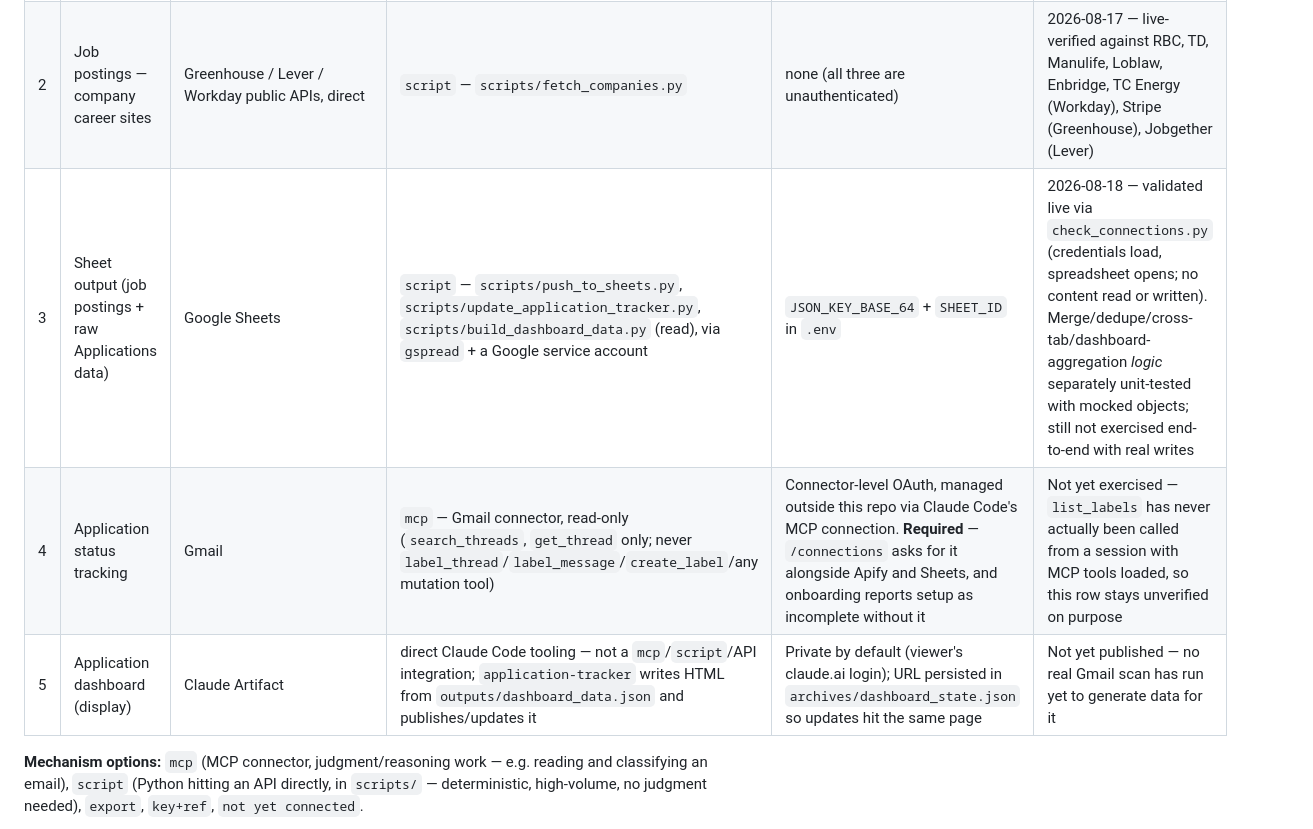
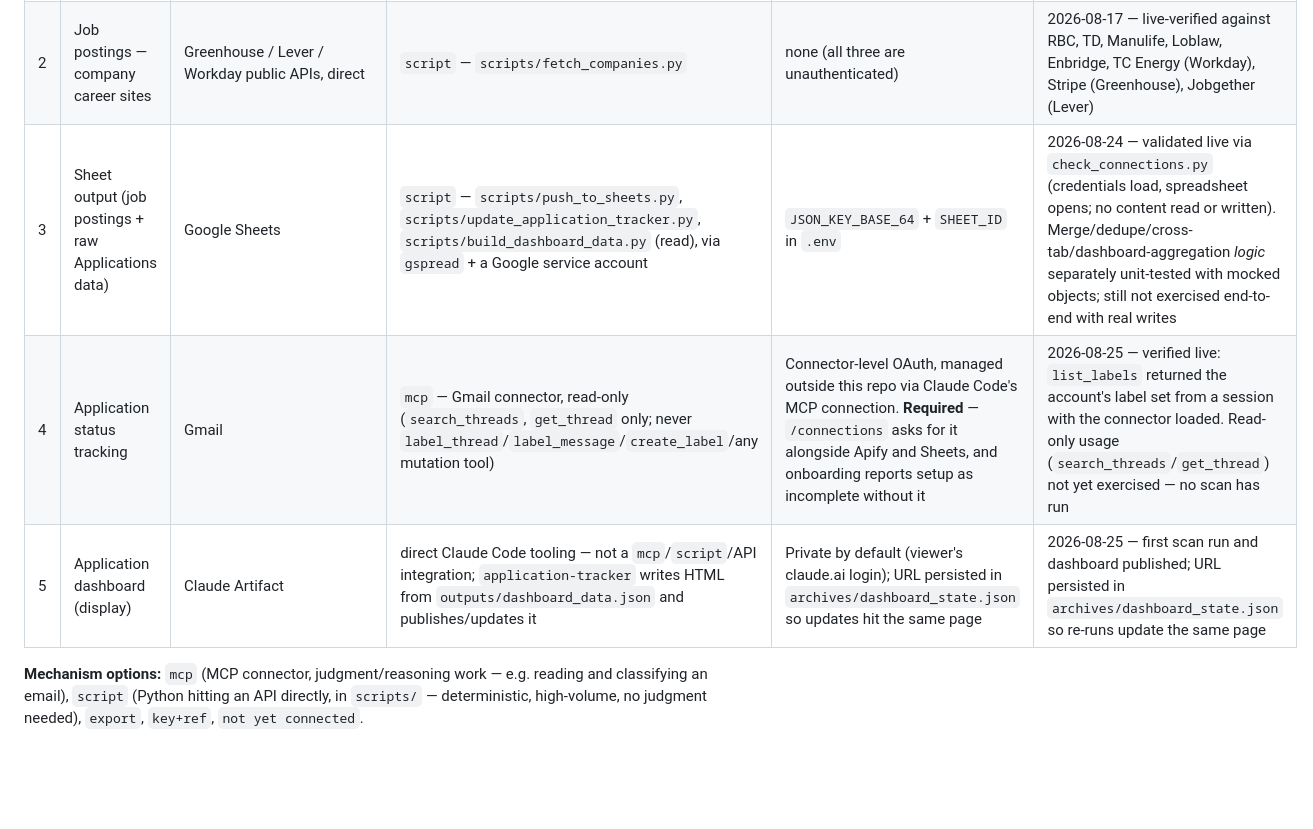
Before and after one commit to SahilGogna/job-search-os, a Markdown page: connections.md, the part around one of its changes. Drawn GitHub-style; blank space fills up the shorter version.

```diff
--- a/connections.md
+++ b/connections.md
@@ -10,7 +10,7 @@ Registry of every external system this project reaches. Unlike a fresh AIS-OS cl
 | 2 | Job postings — company career sites | Greenhouse / Lever / Workday public APIs, direct | `script` — `scripts/fetch_companies.py` | none (all three are unauthenticated) | 2026-08-17 — live-verified against RBC, TD, Manulife, Loblaw, Enbridge, TC Energy (Workday), Stripe (Greenhouse), Jobgether (Lever) |
-| 3 | Sheet output (job postings + raw Applications data) | Google Sheets | `script` — `scripts/push_to_sheets.py`, `scripts/update_application_tracker.py`, `scripts/build_dashboard_data.py` (read), via `gspread` + a Google service account | `JSON_KEY_BASE_64` + `SHEET_ID` in `.env` | 2026-08-18 — validated live via `check_connections.py` (credentials load, spreadsheet opens; no content read or written). Merge/dedupe/cross-tab/dashboard-aggregation *logic* separately unit-tested with mocked objects; still not exercised end-to-end with real writes |
-| 4 | Application status tracking | Gmail | `mcp` — Gmail connector, read-only (`search_threads`, `get_thread` only; never `label_thread`/`label_message`/`create_label`/any mutation tool) | Connector-level OAuth, managed outside this repo via Claude Code's MCP connection. **Required** — `/connections` asks for it alongside Apify and Sheets, and onboarding reports setup as incomplete without it | Not yet exercised — `list_labels` has never actually been called from a session with MCP tools loaded, so this row stays unverified on purpose |
-| 5 | Application dashboard (display) | Claude Artifact | direct Claude Code tooling — not a `mcp`/`script`/API integration; `application-tracker` writes HTML from `outputs/dashboard_data.json` and publishes/updates it | Private by default (viewer's claude.ai login); URL persisted in `archives/dashboard_state.json` so updates hit the same page | Not yet published — no real Gmail scan has run yet to generate data for it |
+| 3 | Sheet output (job postings + raw Applications data) | Google Sheets | `script` — `scripts/push_to_sheets.py`, `scripts/update_application_tracker.py`, `scripts/build_dashboard_data.py` (read), via `gspread` + a Google service account | `JSON_KEY_BASE_64` + `SHEET_ID` in `.env` | 2026-08-24 — validated live via `check_connections.py` (credentials load, spreadsheet opens; no content read or written). Merge/dedupe/cross-tab/dashboard-aggregation *logic* separately unit-tested with mocked objects; still not exercised end-to-end with real writes |
+| 4 | Application status tracking | Gmail | `mcp` — Gmail connector, read-only (`search_threads`, `get_thread` only; never `label_thread`/`label_message`/`create_label`/any mutation tool) | Connector-level OAuth, managed outside this repo via Claude Code's MCP connection. **Required** — `/connections` asks for it alongside Apify and Sheets, and onboarding reports setup as incomplete without it | 2026-08-25 — verified live: `list_labels` returned the account's label set from a session with the connector loaded. Read-only usage (`search_threads`/`get_thread`) not yet exercised — no scan has run |
+| 5 | Application dashboard (display) | Claude Artifact | direct Claude Code tooling — not a `mcp`/`script`/API integration; `application-tracker` writes HTML from `outputs/dashboard_data.json` and publishes/updates it | Private by default (viewer's claude.ai login); URL persisted in `archives/dashboard_state.json` so updates hit the same page | 2026-08-25 — first scan run and dashboard published; URL persisted in `archives/dashboard_state.json` so re-runs update the same page |
 
 **Mechanism options:** `mcp` (MCP connector, judgment/reasoning work — e.g. reading and classifying an email), `script` (Python hitting an API directly, in `scripts/` — deterministic, high-volume, no judgment needed), `export`, `key+ref`, `not yet connected`.
 
```
Also changed, not shown: other parts of connections.md (+1 -1 lines), decisions/log.md (+23 -0 lines).
